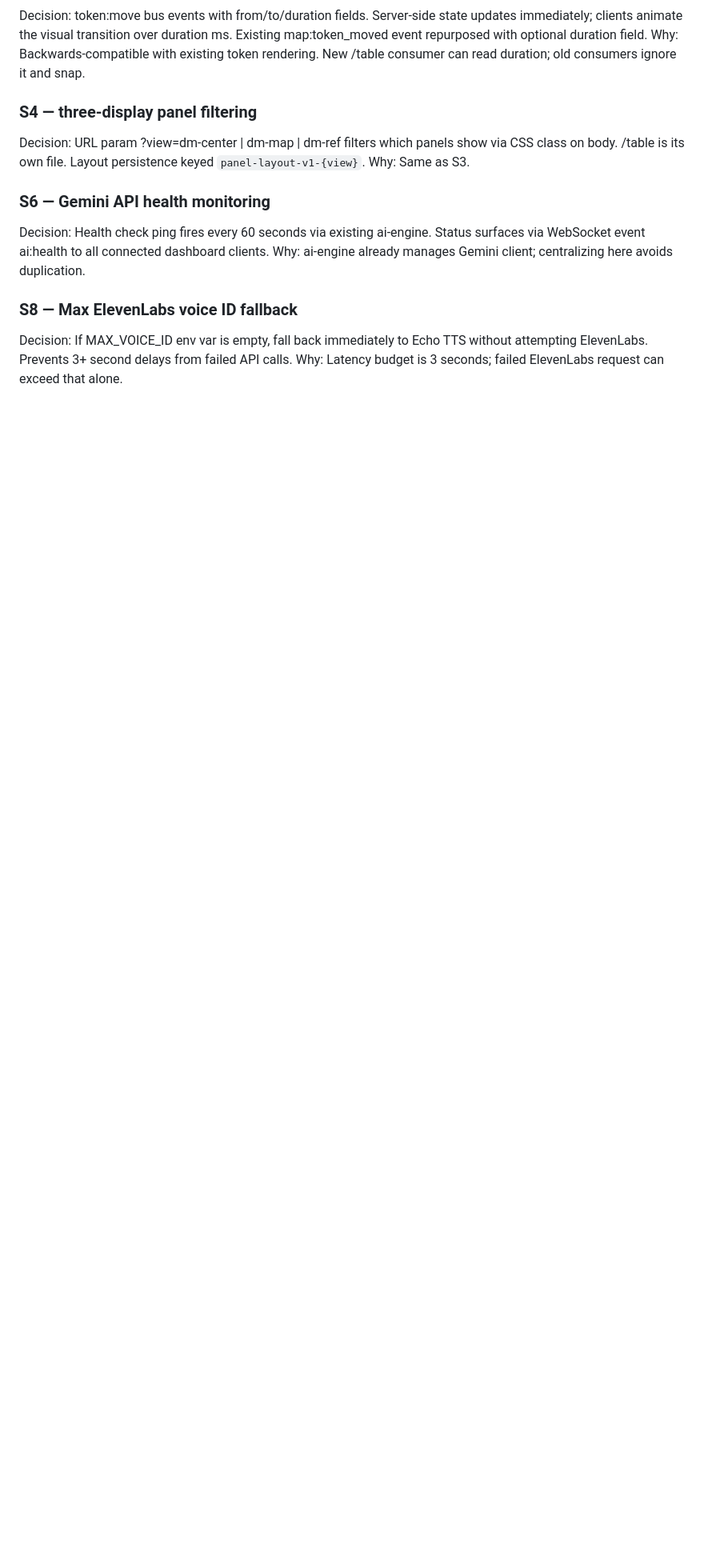
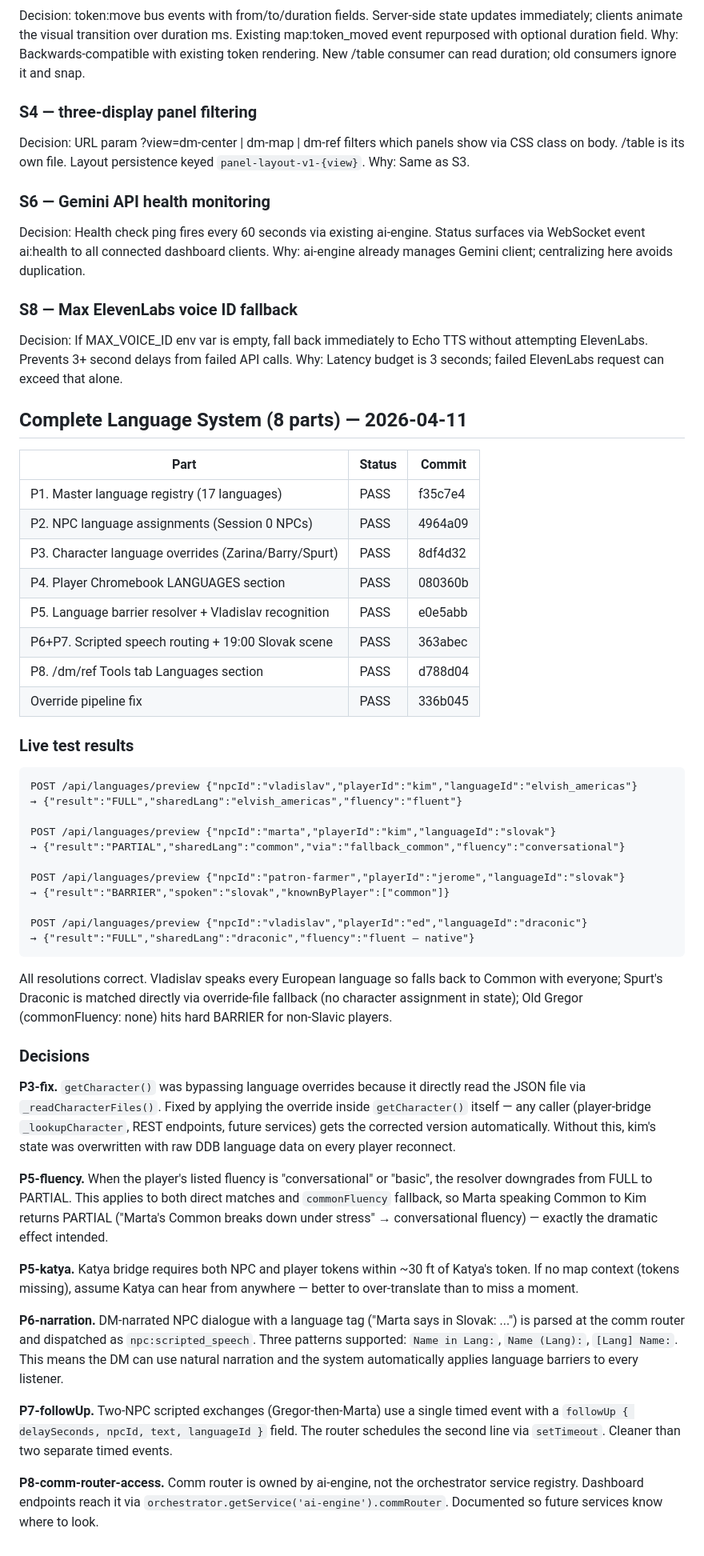
Before and after one commit to Damo2142/DarkPilgramage, a Markdown page: FINAL_BUILD_NOTES.md, the part around the change. Shown at 80% size. Drawn GitHub-style; blank space fills up the shorter version.

Commit message:
docs: complete language system build notes (8 parts)

````diff
--- a/FINAL_BUILD_NOTES.md
+++ b/FINAL_BUILD_NOTES.md
@@ -232,3 +232,48 @@ Why: ai-engine already manages Gemini client; centralizing here avoids duplicati
 ### S8 — Max ElevenLabs voice ID fallback
 Decision: If MAX_VOICE_ID env var is empty, fall back immediately to Echo TTS without attempting ElevenLabs. Prevents 3+ second delays from failed API calls.
 Why: Latency budget is 3 seconds; failed ElevenLabs request can exceed that alone.
+
+## Complete Language System (8 parts) — 2026-04-11
+
+| Part | Status | Commit |
+|------|--------|--------|
+| P1. Master language registry (17 languages) | PASS | f35c7e4 |
+| P2. NPC language assignments (Session 0 NPCs) | PASS | 4964a09 |
+| P3. Character language overrides (Zarina/Barry/Spurt) | PASS | 8df4d32 |
+| P4. Player Chromebook LANGUAGES section | PASS | 080360b |
+| P5. Language barrier resolver + Vladislav recognition | PASS | e0e5abb |
+| P6+P7. Scripted speech routing + 19:00 Slovak scene | PASS | 363abec |
+| P8. /dm/ref Tools tab Languages section | PASS | d788d04 |
+| Override pipeline fix | PASS | 336b045 |
+
+### Live test results
+
+```
+POST /api/languages/preview {"npcId":"vladislav","playerId":"kim","languageId":"elvish_americas"}
+→ {"result":"FULL","sharedLang":"elvish_americas","fluency":"fluent"}
+
+POST /api/languages/preview {"npcId":"marta","playerId":"kim","languageId":"slovak"}
+→ {"result":"PARTIAL","sharedLang":"common","via":"fallback_common","fluency":"conversational"}
+
+POST /api/languages/preview {"npcId":"patron-farmer","playerId":"jerome","languageId":"slovak"}
+→ {"result":"BARRIER","spoken":"slovak","knownByPlayer":["common"]}
+
+POST /api/languages/preview {"npcId":"vladislav","playerId":"ed","languageId":"draconic"}
+→ {"result":"FULL","sharedLang":"draconic","fluency":"fluent — native"}
+```
+
+All resolutions correct. Vladislav speaks every European language so falls back to Common with everyone; Spurt's Draconic is matched directly via override-file fallback (no character assignment in state); Old Gregor (commonFluency: none) hits hard BARRIER for non-Slavic players.
+
+### Decisions
+
+**P3-fix.** `getCharacter()` was bypassing language overrides because it directly read the JSON file via `_readCharacterFiles()`. Fixed by applying the override inside `getCharacter()` itself — any caller (player-bridge `_lookupCharacter`, REST endpoints, future services) gets the corrected version automatically. Without this, kim's state was overwritten with raw DDB language data on every player reconnect.
+
+**P5-fluency.** When the player's listed fluency is "conversational" or "basic", the resolver downgrades from FULL to PARTIAL. This applies to both direct matches and `commonFluency` fallback, so Marta speaking Common to Kim returns PARTIAL ("Marta's Common breaks down under stress" → conversational fluency) — exactly the dramatic effect intended.
+
+**P5-katya.** Katya bridge requires both NPC and player tokens within ~30 ft of Katya's token. If no map context (tokens missing), assume Katya can hear from anywhere — better to over-translate than to miss a moment.
+
+**P6-narration.** DM-narrated NPC dialogue with a language tag ("Marta says in Slovak: ...") is parsed at the comm router and dispatched as `npc:scripted_speech`. Three patterns supported: `Name in Lang:`, `Name (Lang):`, `[Lang] Name:`. This means the DM can use natural narration and the system automatically applies language barriers to every listener.
+
+**P7-followUp.** Two-NPC scripted exchanges (Gregor-then-Marta) use a single timed event with a `followUp { delaySeconds, npcId, text, languageId }` field. The router schedules the second line via `setTimeout`. Cleaner than two separate timed events.
+
+**P8-comm-router-access.** Comm router is owned by ai-engine, not the orchestrator service registry. Dashboard endpoints reach it via `orchestrator.getService('ai-engine').commRouter`. Documented so future services know where to look.
````
